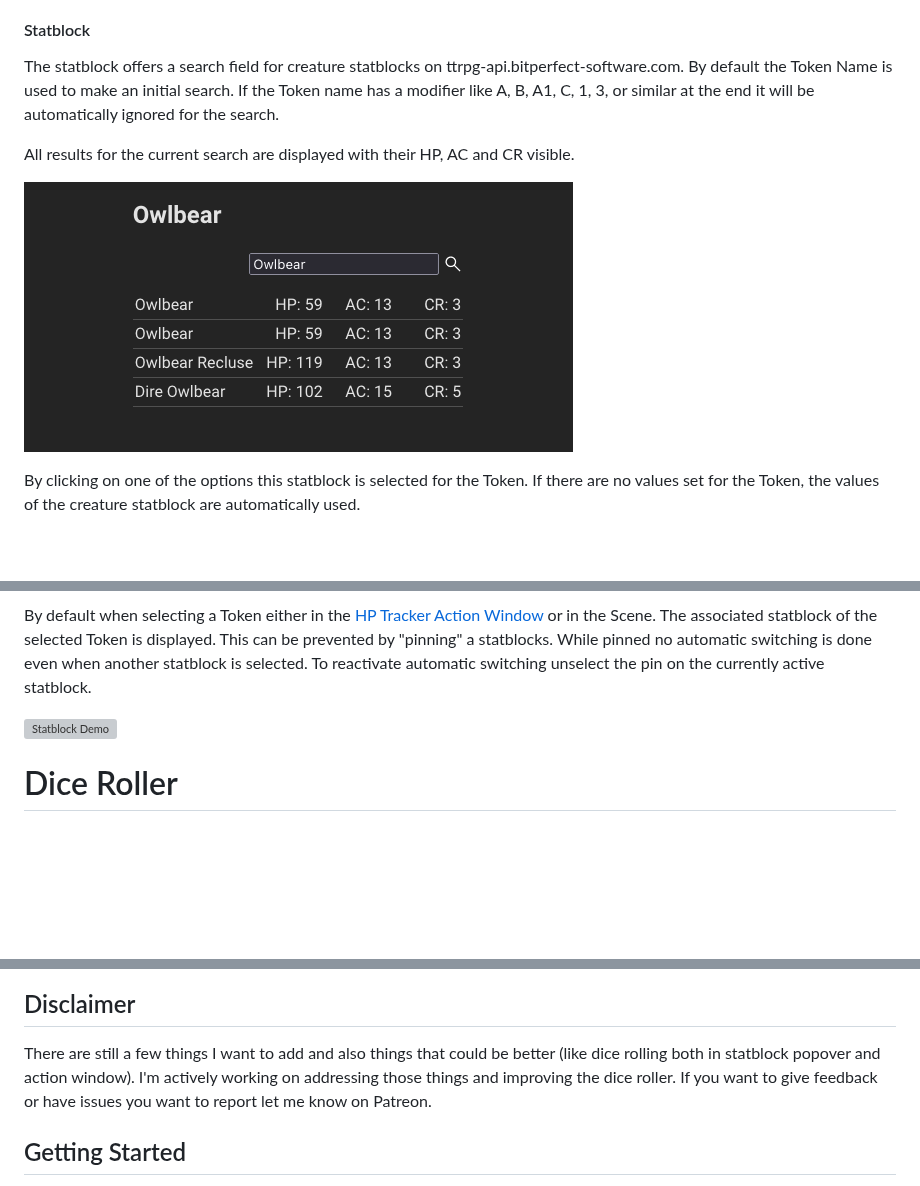
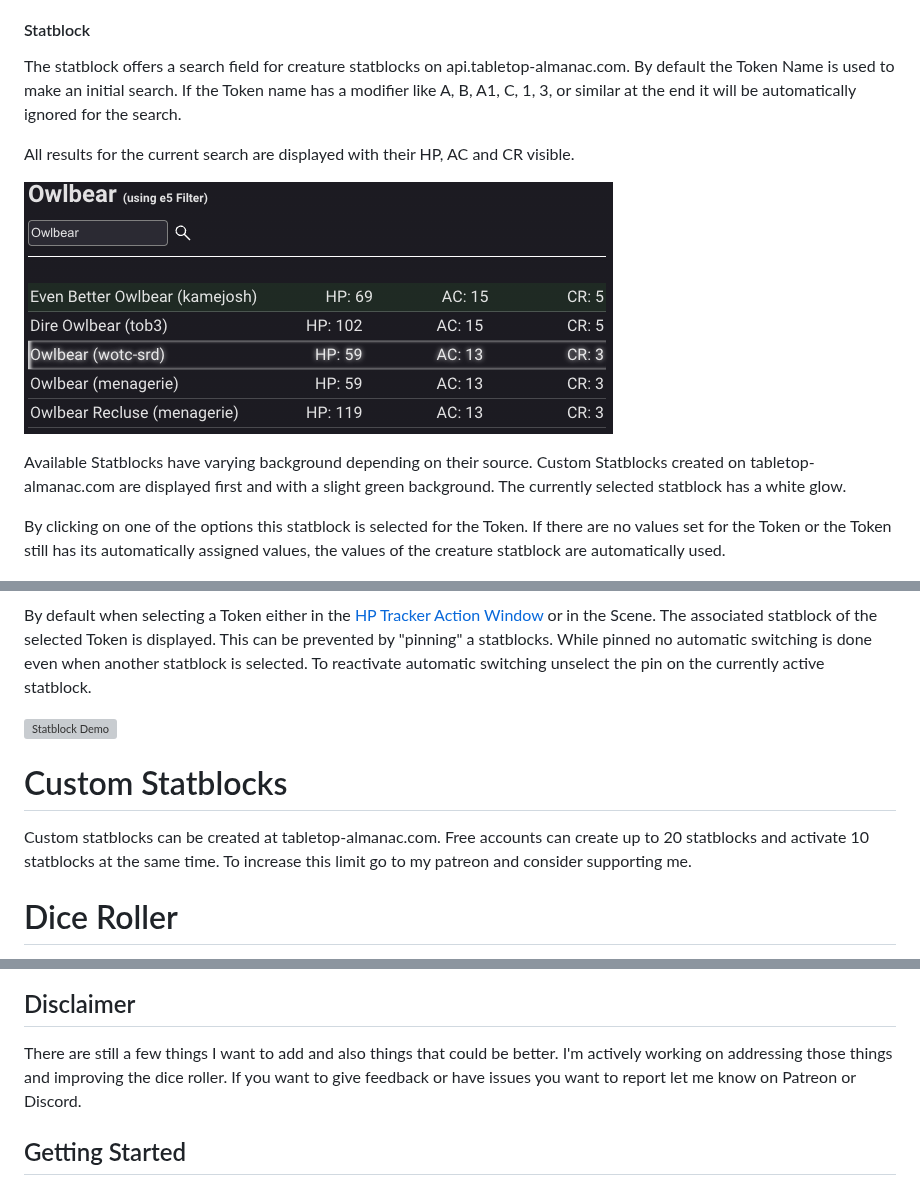
Before and after one commit to kamejosh/owlbear-hp-tracker, a Markdown page: USAGE.md, 3 parts joined by grey strips. Rendered like a GitHub page; pictures changed too: docs/statblock_search.png; blank space fills up the shorter version; grey boxes are pictures that could not be loaded.

```diff
--- a/USAGE.md
+++ b/USAGE.md
@@ -243,13 +245,15 @@ When initializing manually you enter the 4 available fields manually. Normally t
 
 #### Statblock
 
-The statblock offers a search field for creature statblocks on ttrpg-api.bitperfect-software.com. By default the Token Name is used to make an initial search. If the Token name has a modifier like A, B, A1, C, 1, 3, or similar at the end it will be automatically ignored for the search.
+The statblock offers a search field for creature statblocks on api.tabletop-almanac.com. By default the Token Name is used to make an initial search. If the Token name has a modifier like A, B, A1, C, 1, 3, or similar at the end it will be automatically ignored for the search.
 
 All results for the current search are displayed with their HP, AC and CR visible.
 
 ![Statblock Search](https://raw.githubusercontent.com/kamejosh/owlbear-hp-tracker/master/docs/statblock_search.png)
 
-By clicking on one of the options this statblock is selected for the Token. If there are no values set for the Token, the values of the creature statblock are automatically used.
+Available Statblocks have varying background depending on their source. Custom Statblocks created on tabletop-almanac.com are displayed first and with a slight green background. The currently selected statblock has a white glow.
+
+By clicking on one of the options this statblock is selected for the Token. If there are no values set for the Token or the Token still has its automatically assigned values, the values of the creature statblock are automatically used.
 
 ![Statblock Selected](https://raw.githubusercontent.com/kamejosh/owlbear-hp-tracker/master/docs/statblock_selected.png)
 
@@ -308,6 +312,10 @@ By default when selecting a Token either in the [HP Tracker Action Window](#hp-t
 
 ![Statblock Demo](https://raw.githubusercontent.com/kamejosh/owlbear-hp-tracker/master/docs/statblock_demo.gif)
 
+# Custom Statblocks
+
+Custom statblocks can be created at tabletop-almanac.com. Free accounts can create up to 20 statblocks and activate 10 statblocks at the same time. To increase this limit go to my patreon and consider supporting me.
+
 # Dice Roller
 
 Starting with Version 1.6.0 HP Tracker comes with an integrated dice-roller. It can be disabled (removed) by changing the [Disable Dice Roller Setting](#room-settings);
@@ -316,7 +324,7 @@ Starting with Version 1.6.0 HP Tracker comes with an integrated dice-roller. It
 
 ## Disclaimer
 
-There are still a few things I want to add and also things that could be better (like dice rolling both in statblock popover and action window). I'm actively working on addressing those things and improving the dice roller. If you want to give feedback or have issues you want to report let me know on Patreon.
+There are still a few things I want to add and also things that could be better. I'm actively working on addressing those things and improving the dice roller. If you want to give feedback or have issues you want to report let me know on Patreon or Discord.
 
 ## Getting Started
 
```
Also changed, not shown: other parts of USAGE.md (+6 -4 lines), docs/store.md (+15 -7 lines), docs/action_window_top.png, docs/room_settings.png, 2 other files.
